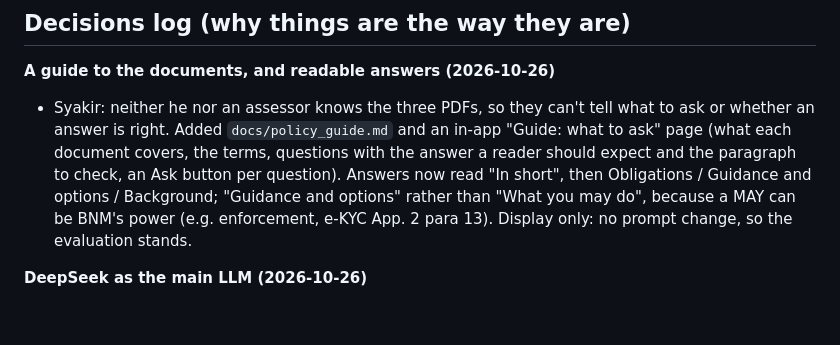
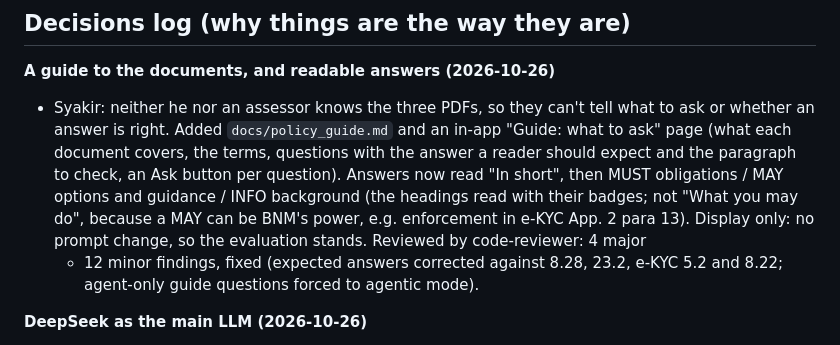
Before and after one commit to heyitssyakirrr/bank-policy-assistant, a Markdown page: PROGRESS.md, the part around the change. Drawn GitHub-style; blank space fills up the shorter version.

Commit message:
docs: progress log uses the final answer-group names
Co-Authored-By: Claude Opus 5.5 <noreply@anthropic.com>

```diff
--- a/PROGRESS.md
+++ b/PROGRESS.md
@@ -259,10 +259,12 @@ bank-policy-assistant/
   an in-app "Guide: what to ask" page (what each document covers, the terms,
   questions with the answer a reader should expect and the paragraph to
   check, an Ask button per question). Answers now read "In short", then
-  Obligations / Guidance and options / Background; "Guidance and options"
-  rather than "What you may do", because a MAY can be BNM's power (e.g.
-  enforcement, e-KYC App. 2 para 13). Display only: no prompt change, so the
-  evaluation stands.
+  MUST obligations / MAY options and guidance / INFO background (the
+  headings read with their badges; not "What you may do", because a MAY can
+  be BNM's power, e.g. enforcement in e-KYC App. 2 para 13). Display only: no
+  prompt change, so the evaluation stands. Reviewed by code-reviewer: 4 major
+  + 12 minor findings, fixed (expected answers corrected against 8.28, 23.2,
+  e-KYC 5.2 and 8.22; agent-only guide questions forced to agentic mode).
 
 **DeepSeek as the main LLM (2026-10-26)**
 - Syakir paid for DeepSeek after the Gemini free tier's repeated 503s.
```
